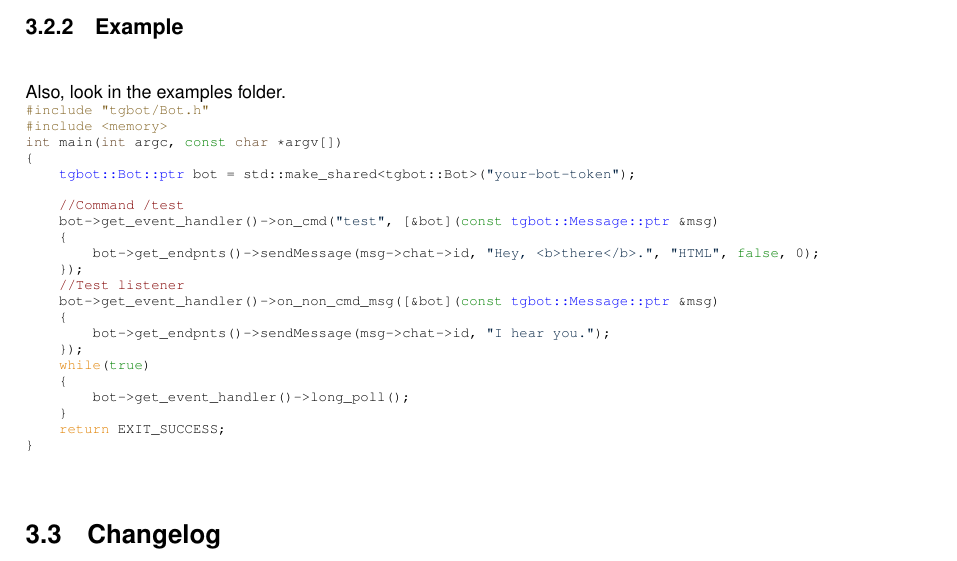
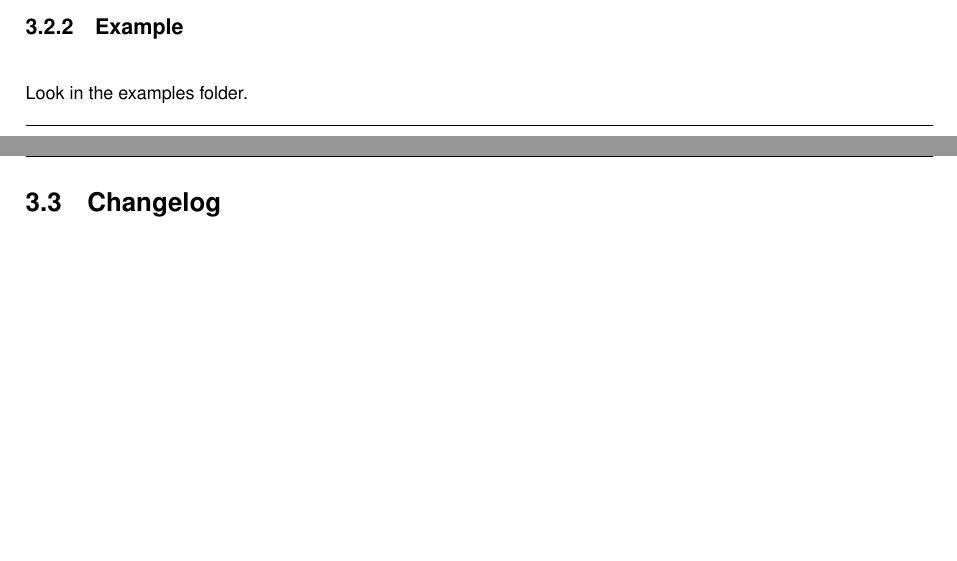
Before and after one commit to Spixmaster/telegram-bot-api, a LaTeX thesis (doc/latex/refman.tex, which reads doc/latex/md_README.tex): part of page 29 of 263 before the commit and two parts of pages 28 and 29 of 263 after it, the two joined at a grey line, cut so that both start at the same text, the shorter picture padded with empty space. Compiled offline with pdfLaTeX.

Commit message:
Examples updated.

```diff
--- a/doc/latex/md_README.tex
+++ b/doc/latex/md_README.tex
@@ -48,38 +48,7 @@ This software is built with the help of third party libraries. It is shown below
 \end{DoxyItemize}\hypertarget{md_README_autotoc_md12}{}\doxysection{Usage}\label{md_README_autotoc_md12}
 The source code cannot be compiled by itself as there is no main function included. It is thought to be used in other software as a library.\hypertarget{md_README_autotoc_md13}{}\doxysubsection{Documentation}\label{md_README_autotoc_md13}
 The documentation was generated with the help of Doxygen. It is an H\+T\+ML document and can be found in $\ast$./doc/html/index.html$\ast$. Open that file with your favourite browser.\hypertarget{md_README_autotoc_md14}{}\doxysubsection{Example}\label{md_README_autotoc_md14}
-Also, look in the examples folder.
-
-
-\begin{DoxyCode}{0}
-\DoxyCodeLine{\textcolor{preprocessor}{\#include "tgbot/Bot.h"}}
-\DoxyCodeLine{\textcolor{preprocessor}{\#include <memory>}}
-\DoxyCodeLine{}
-\DoxyCodeLine{\textcolor{keywordtype}{int} main(\textcolor{keywordtype}{int} argc, \textcolor{keyword}{const} \textcolor{keywordtype}{char} *argv[])}
-\DoxyCodeLine{\{}
-\DoxyCodeLine{    \mbox{\hyperlink{classtgbot_1_1Bot_ae960431ade9ddd7bf7c37cb3fa9eacdd}{tgbot::Bot::ptr}} bot = std::make\_shared<tgbot::Bot>(\textcolor{stringliteral}{"your-\/bot-\/token"});}
-\DoxyCodeLine{    }
-\DoxyCodeLine{    \textcolor{comment}{//Command /test}}
-\DoxyCodeLine{    bot-\/>get\_event\_handler()-\/>on\_cmd(\textcolor{stringliteral}{"test"}, [\&bot](\textcolor{keyword}{const} \mbox{\hyperlink{structtgbot_1_1Message_a73ccf512df804448e32516793a0bc422}{tgbot::Message::ptr}} \&msg)}
-\DoxyCodeLine{    \{}
-\DoxyCodeLine{        bot-\/>get\_endpnts()-\/>sendMessage(msg-\/>chat-\/>id, \textcolor{stringliteral}{"Hey, <b>there</b>."}, \textcolor{stringliteral}{"HTML"}, \textcolor{keyword}{false}, 0);}
-\DoxyCodeLine{    \});}
-\DoxyCodeLine{}
-\DoxyCodeLine{    \textcolor{comment}{//Test listener}}
-\DoxyCodeLine{    bot-\/>get\_event\_handler()-\/>on\_non\_cmd\_msg([\&bot](\textcolor{keyword}{const} \mbox{\hyperlink{structtgbot_1_1Message_a73ccf512df804448e32516793a0bc422}{tgbot::Message::ptr}} \&msg)}
-\DoxyCodeLine{    \{}
-\DoxyCodeLine{        bot-\/>get\_endpnts()-\/>sendMessage(msg-\/>chat-\/>id, \textcolor{stringliteral}{"I hear you."});}
-\DoxyCodeLine{    \});}
-\DoxyCodeLine{}
-\DoxyCodeLine{    \textcolor{keywordflow}{while}(\textcolor{keyword}{true})}
-\DoxyCodeLine{    \{}
-\DoxyCodeLine{        bot-\/>get\_event\_handler()-\/>long\_poll();}
-\DoxyCodeLine{    \}}
-\DoxyCodeLine{}
-\DoxyCodeLine{    \textcolor{keywordflow}{return} EXIT\_SUCCESS;}
-\DoxyCodeLine{\}}
-\end{DoxyCode}
-\hypertarget{md_README_autotoc_md15}{}\doxysection{Changelog}\label{md_README_autotoc_md15}
+Look in the examples folder.\hypertarget{md_README_autotoc_md15}{}\doxysection{Changelog}\label{md_README_autotoc_md15}
 The changelog can be seen on the documentation\textquotesingle{}s main page.\hypertarget{md_README_autotoc_md16}{}\doxysection{F\+AQ}\label{md_README_autotoc_md16}
 
 \begin{DoxyItemize}
```
Also changed, not shown: doc/latex/structtgbot_1_1ForceReply__coll__graph.pdf, doc/latex/structtgbot_1_1ForceReply__inherit__graph.pdf, doc/latex/structtgbot_1_1InlineKeyboardMarkup__coll__graph.pdf, doc/latex/structtgbot_1_1InlineKeyboardMarkup__inherit__graph.pdf, doc/latex/structtgbot_1_1InlineQueryResultArticle__coll__graph.pdf, doc/latex/structtgbot_1_1InlineQueryResultArticle__inherit__graph.pdf, doc/latex/structtgbot_1_1InlineQueryResultAudio__coll__graph.pdf, doc/latex/structtgbot_1_1InlineQueryResultAudio__inherit__graph.pdf, doc/latex/structtgbot_1_1InlineQueryResultCachedAudio__coll__graph.pdf, doc/latex/structtgbot_1_1InlineQueryResultCachedAudio__inherit__graph.pdf, doc/latex/structtgbot_1_1InlineQueryResultCachedDocument__coll__graph.pdf, doc/latex/structtgbot_1_1InlineQueryResultCachedDocument__inherit__graph.pdf, doc/latex/structtgbot_1_1InlineQueryResultCachedGif__coll__graph.pdf, doc/latex/structtgbot_1_1InlineQueryResultCachedGif__inherit__graph.pdf, 75 more files, 1 other file.
